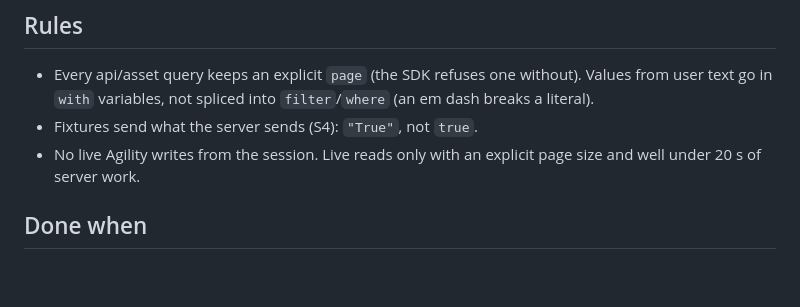
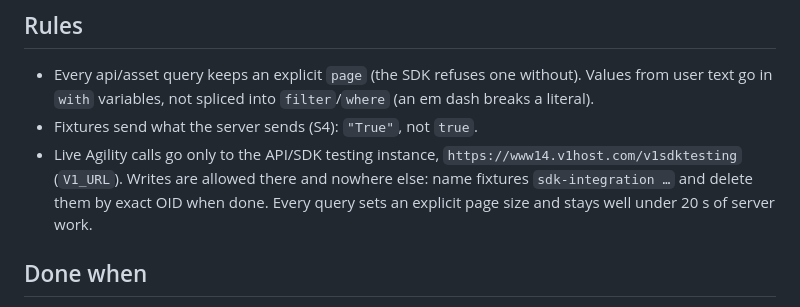
Before and after one commit to versionone/VersionOne.SDK.JavaScript, a Markdown page: plans/003-adopt-sdk-k6i-agility-slack-bot.md, the part around the change. Rendered like a GitHub page; blank space fills up the shorter version.

Commit message:
Briefs: allow writes to the API/SDK testing instance only
Co-Authored-By: Claude Opus 5.5 <noreply@anthropic.com>
Claude-Session: https://claude.ai/code/session_016NSWj9gL1oCubj5e2anVkb

```diff
--- a/plans/003-adopt-sdk-k6i-agility-slack-bot.md
+++ b/plans/003-adopt-sdk-k6i-agility-slack-bot.md
@@ -63,8 +63,11 @@ The SDK's `prepare` script builds `dist` on install. The bot is ESM, so
   without). Values from user text go in `with` variables, not spliced into
   `filter`/`where` (an em dash breaks a literal).
 - Fixtures send what the server sends (S4): `"True"`, not `true`.
-- No live Agility writes from the session. Live reads only with an explicit
-  page size and well under 20 s of server work.
+- Live Agility calls go only to the API/SDK testing instance,
+  `https://www14.v1host.com/v1sdktesting` (`V1_URL`). Writes are allowed
+  there and nowhere else: name fixtures `sdk-integration …` and delete them
+  by exact OID when done. Every query sets an explicit page size and stays
+  well under 20 s of server work.
 
 ## Done when
 
```
Also changed, not shown: plans/002-adopt-sdk-gh-v1.md (+5 -2 lines).
